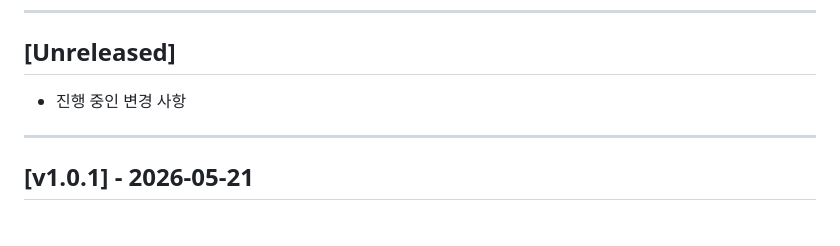
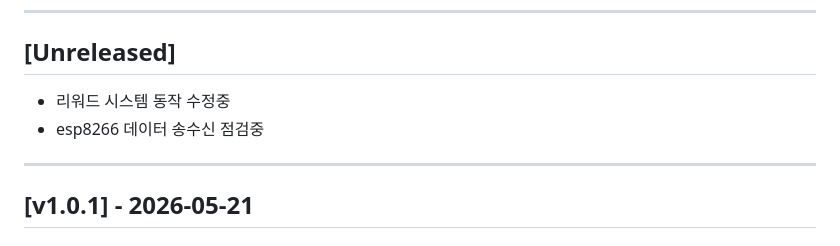
Before and after one commit to bigjw16/Capstone, a Markdown page: CHANGELOG.md, the part around the change. Drawn GitHub-style.

Commit message:
Modify ongoing changes in CHANGELOG.md
Update changelog with ongoing changes and notes.

```diff
--- a/CHANGELOG.md
+++ b/CHANGELOG.md
@@ -10,7 +10,8 @@
 ---
 
 ## [Unreleased]
-- 진행 중인 변경 사항
+- 리워드 시스템 동작 수정중
+- esp8266 데이터 송수신 점검중
 
 ---
 
```
